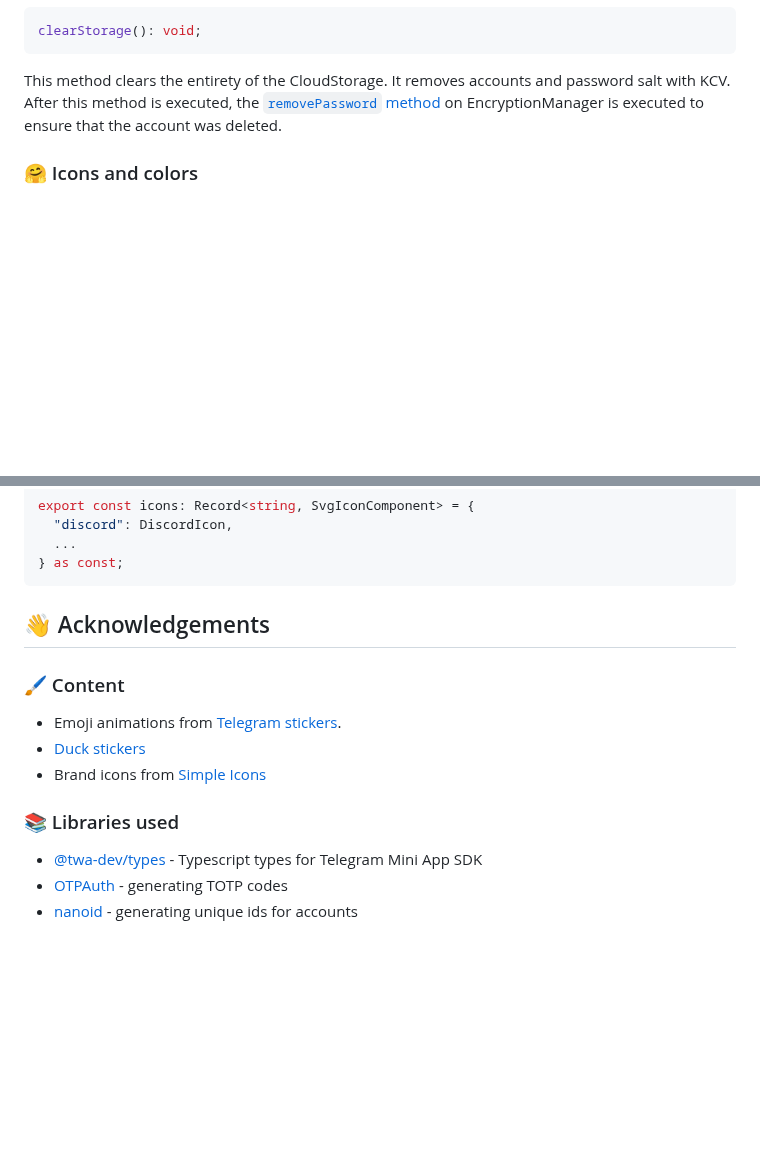
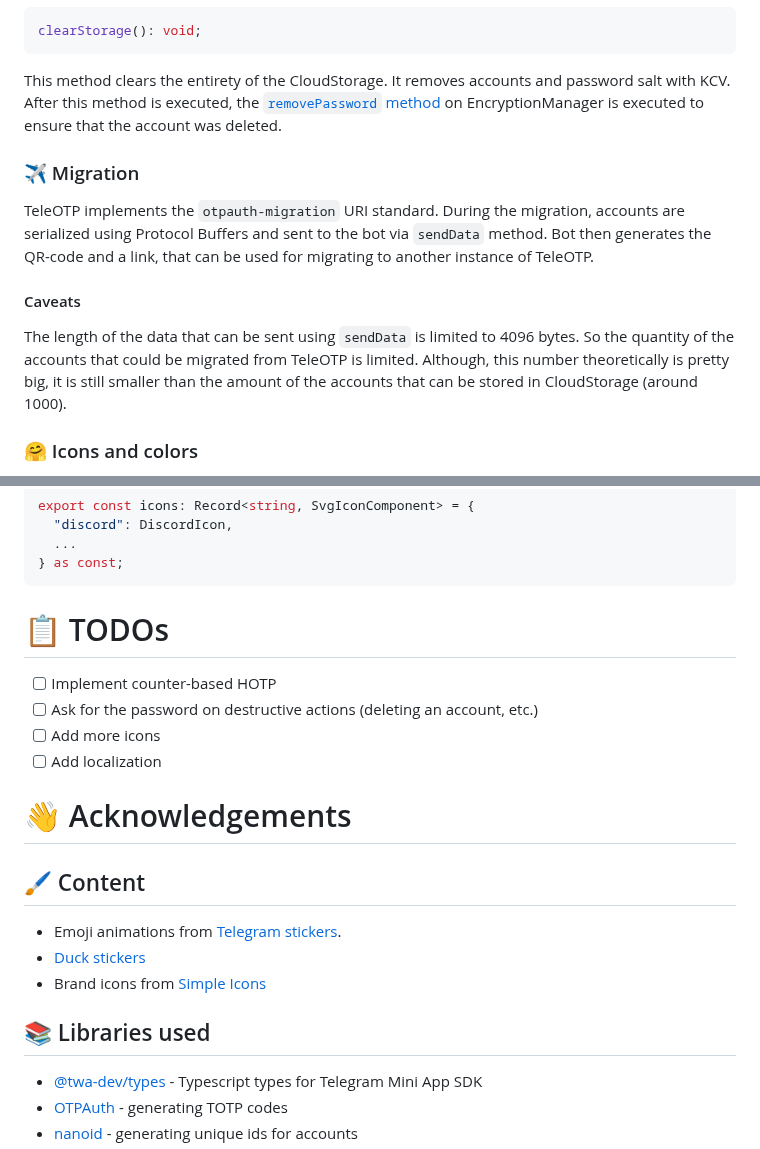
Before and after one commit to UselessStudio/TeleOTP, a Markdown page: README.md, 2 parts joined by grey strips. GitHub-like rendering; blank space fills up the shorter version.

````diff
--- a/README.md
+++ b/README.md
@@ -472,6 +564,20 @@ It removes accounts and password salt with KCV.
 After this method is executed, the [`removePassword` method](#removepassword)
 on EncryptionManager is executed to ensure that the account was deleted.
 
+### ✈️ Migration
+
+TeleOTP implements the `otpauth-migration` URI standard.
+During the migration, accounts are serialized using Protocol Buffers
+and sent to the bot via `sendData` method. Bot then generates the QR-code and a link,
+that can be used for migrating to another instance of TeleOTP.
+
+#### Caveats
+
+The length of the data that can be sent using `sendData` is limited to 4096 bytes.
+So the quantity of the accounts that could be migrated from TeleOTP is limited.
+Although, this number theoretically is pretty big, it is still smaller than
+the amount of the accounts that can be stored in CloudStorage (around 1000).
+
 ### 🤗 Icons and colors
 
 All the icons and colors for accounts are defined in the `globals.tsx` file.
@@ -514,15 +620,22 @@ export const icons: Record<string, SvgIconComponent> = {
 } as const;
 ```
 
-## 👋 Acknowledgements
+# 📋 TODOs
 
-### 🖌️ Content
+* [ ] Implement counter-based HOTP
+* [ ] Ask for the password on destructive actions (deleting an account, etc.)
+* [ ] Add more icons
+* [ ] Add localization
+
+# 👋 Acknowledgements
+
+## 🖌️ Content
 
 * Emoji animations from [Telegram stickers](https://t.me/addstickers/AnimatedEmojies).
 * [Duck stickers](https://t.me/addstickers/UtyaDuck)
 * Brand icons from [Simple Icons](https://simpleicons.org/)
 
-### 📚 Libraries used
+## 📚 Libraries used
 
 * [@twa-dev/types](https://github.com/twa-dev/types) - Typescript types for Telegram Mini App SDK
 * [OTPAuth](https://www.npmjs.com/package/otpauth) - generating TOTP codes
````
Also changed, not shown: other parts of README.md (+103 -11 lines).
